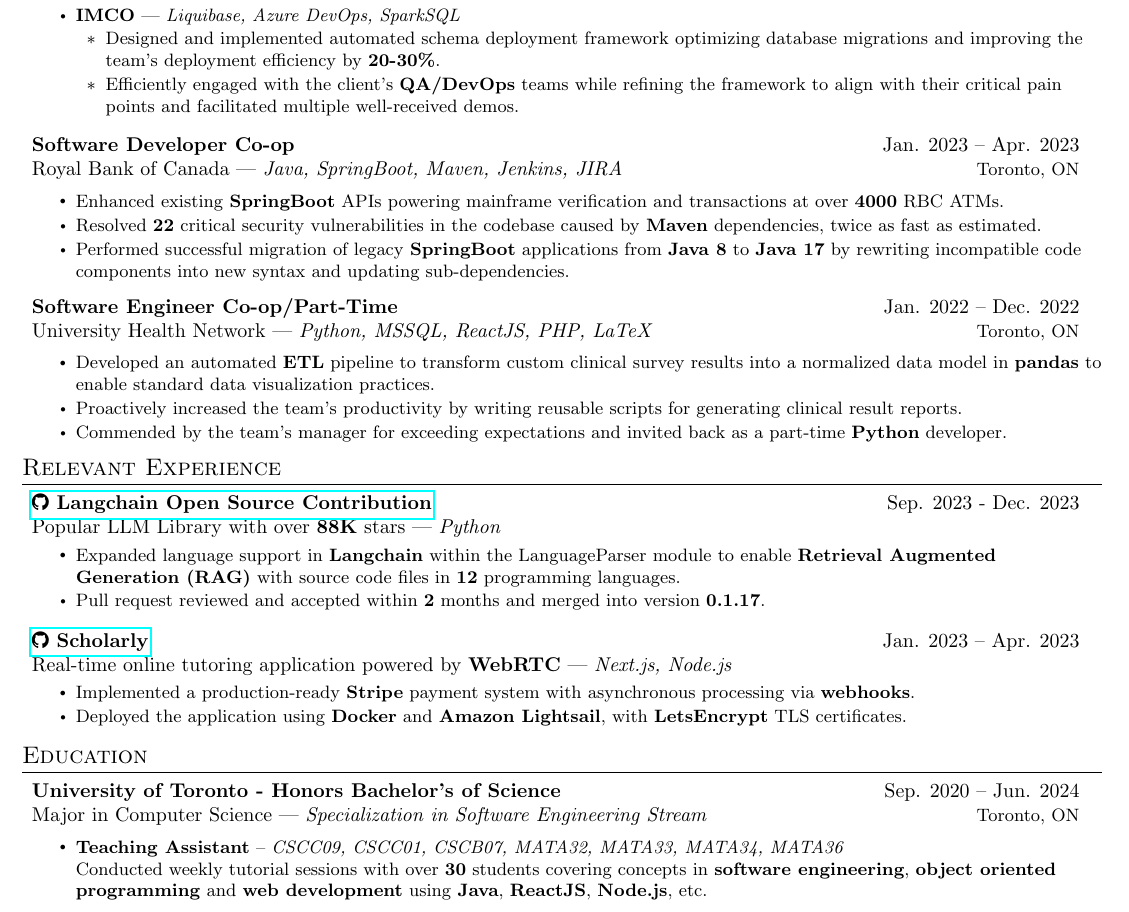
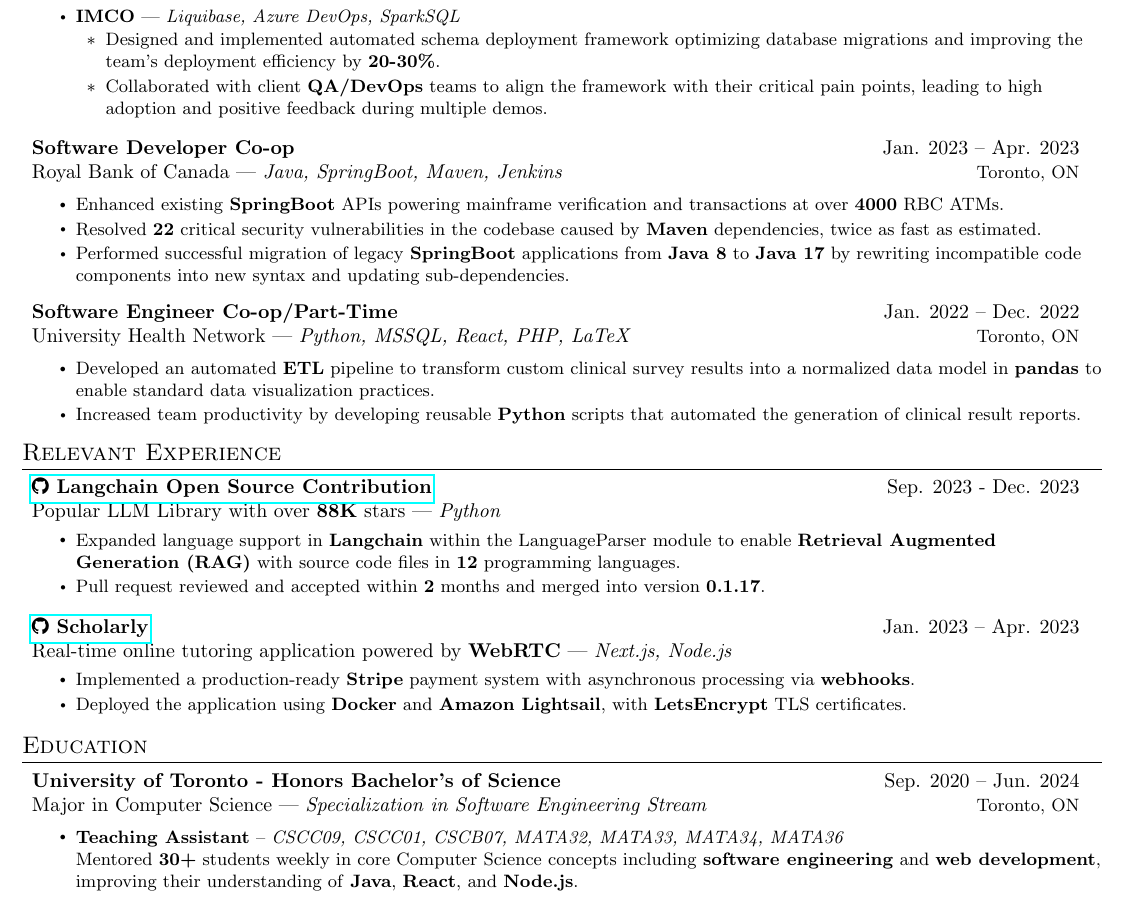
Before and after one commit to maazh10/resume, a LaTeX CV (resume.tex): part of the page, cut so that both start at the same text. Compiled offline with pdfLaTeX.

Commit message:
chore: minor bullet point improvements

```diff
--- a/resume.tex
+++ b/resume.tex
@@ -195,13 +195,12 @@
 \clientProjectSubItem
 {Designed and implemented automated schema deployment framework optimizing database migrations and improving the team's deployment efficiency by \textbf{20-30\%}.}
 \clientProjectSubItem
-{Efficiently engaged with the client's \textbf{QA/DevOps} teams while refining the framework to align with their critical pain points and facilitated multiple well-received demos.}
+{Collaborated with client \textbf{QA/DevOps} teams to align the framework with their critical pain points, leading to high adoption and positive feedback during multiple demos.}
 \resumeItemListEnd
 
 \resumeSubheading
 {Software Developer Co-op}{Jan. 2023 -- Apr. 2023}
-{Royal Bank of Canada}{Java, SpringBoot, Maven, Jenkins,
-  JIRA}{Toronto, ON}
+{Royal Bank of Canada}{Java, SpringBoot, Maven, Jenkins}{Toronto, ON}
 \resumeItemListStart
 \resumeItem
 {Enhanced existing \textbf{SpringBoot} APIs powering mainframe verification and transactions at over \textbf{4000} RBC ATMs.}
@@ -213,14 +212,12 @@
 
 \resumeSubheading
 {Software Engineer Co-op/Part-Time}{Jan. 2022 -- Dec. 2022}
-{University Health Network}{Python, MSSQL, ReactJS, PHP, LaTeX}{Toronto, ON}
+{University Health Network}{Python, MSSQL, React, PHP, LaTeX}{Toronto, ON}
 \resumeItemListStart
 \resumeItem
 {Developed an automated \textbf{ETL} pipeline to transform custom clinical survey results into a normalized data model in \textbf{pandas} to enable standard data visualization practices.}
 \resumeItem
-{Proactively increased the team's productivity by writing reusable scripts for generating clinical result reports.}
-\resumeItem
-{Commended by the team's manager for exceeding expectations and invited back as a part-time \textbf{Python} developer.}
+{Increased team productivity by developing reusable \textbf{Python} scripts that automated the generation of clinical result reports.}
 \resumeItemListEnd
 
 \resumeSubHeadingListEnd
@@ -268,9 +265,7 @@
   Stream}{Toronto, ON}
 \resumeItemListStart
 \resumeItem
-{\textbf{Teaching Assistant} -- \textit{CSCC09, CSCC01, CSCB07, MATA32, MATA33, MATA34, MATA36} \\ Conducted weekly tutorial sessions with over \textbf{30} students
-  covering concepts in \textbf{software engineering}, \textbf{object oriented
-    programming} and \textbf{web development} using \textbf{Java}, \textbf{ReactJS}, \textbf{Node.js}, etc. }
+{\textbf{Teaching Assistant} -- \textit{CSCC09, CSCC01, CSCB07, MATA32, MATA33, MATA34, MATA36} \\ Mentored \textbf{30+} students weekly in core Computer Science concepts including \textbf{software engineering} and \textbf{web development}, improving their understanding of \textbf{Java}, \textbf{React}, and \textbf{Node.js}. }
 \resumeItemListEnd
 \resumeSubHeadingListEnd
 
```
Also changed, not shown: resume.pdf.
